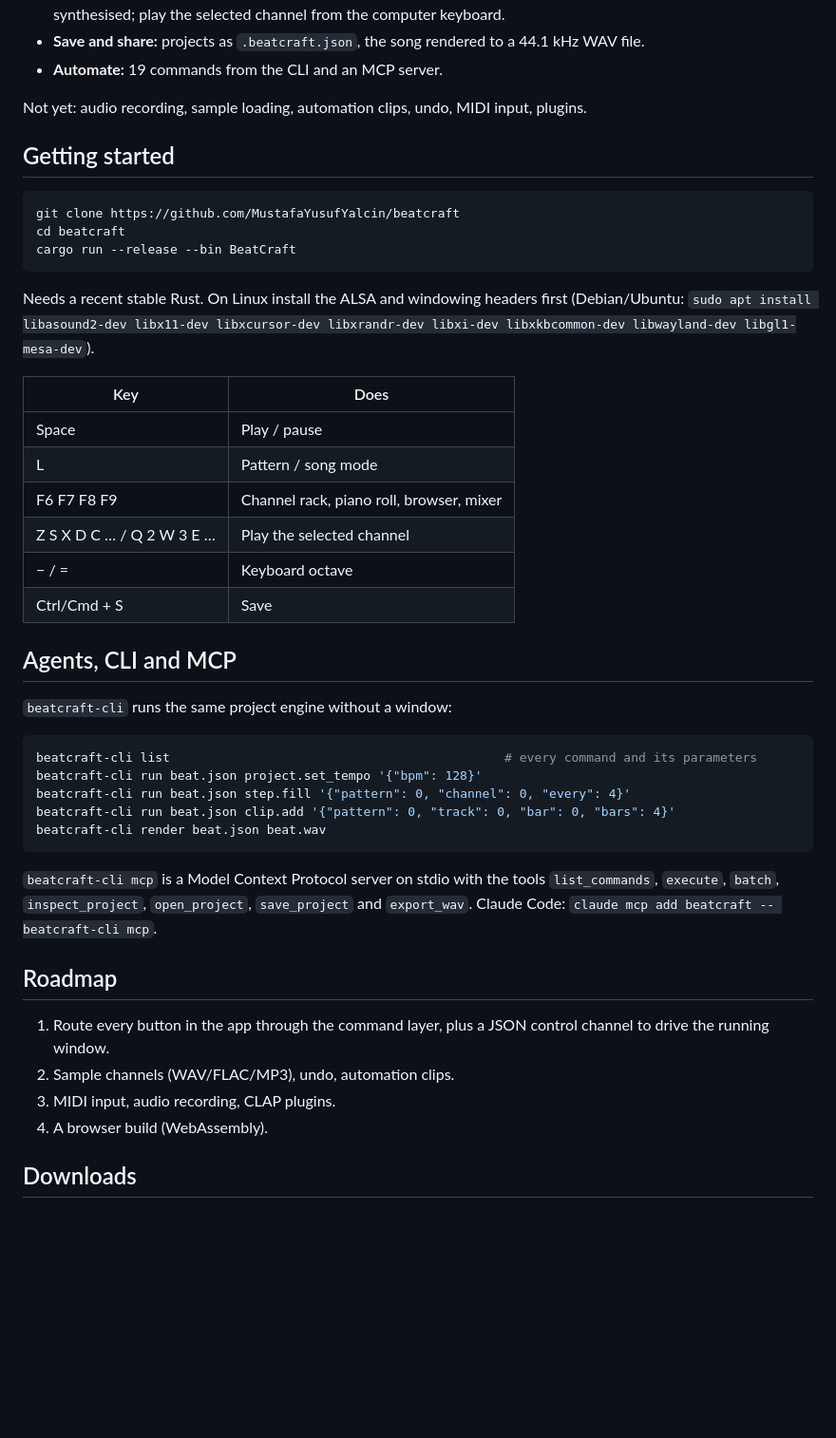
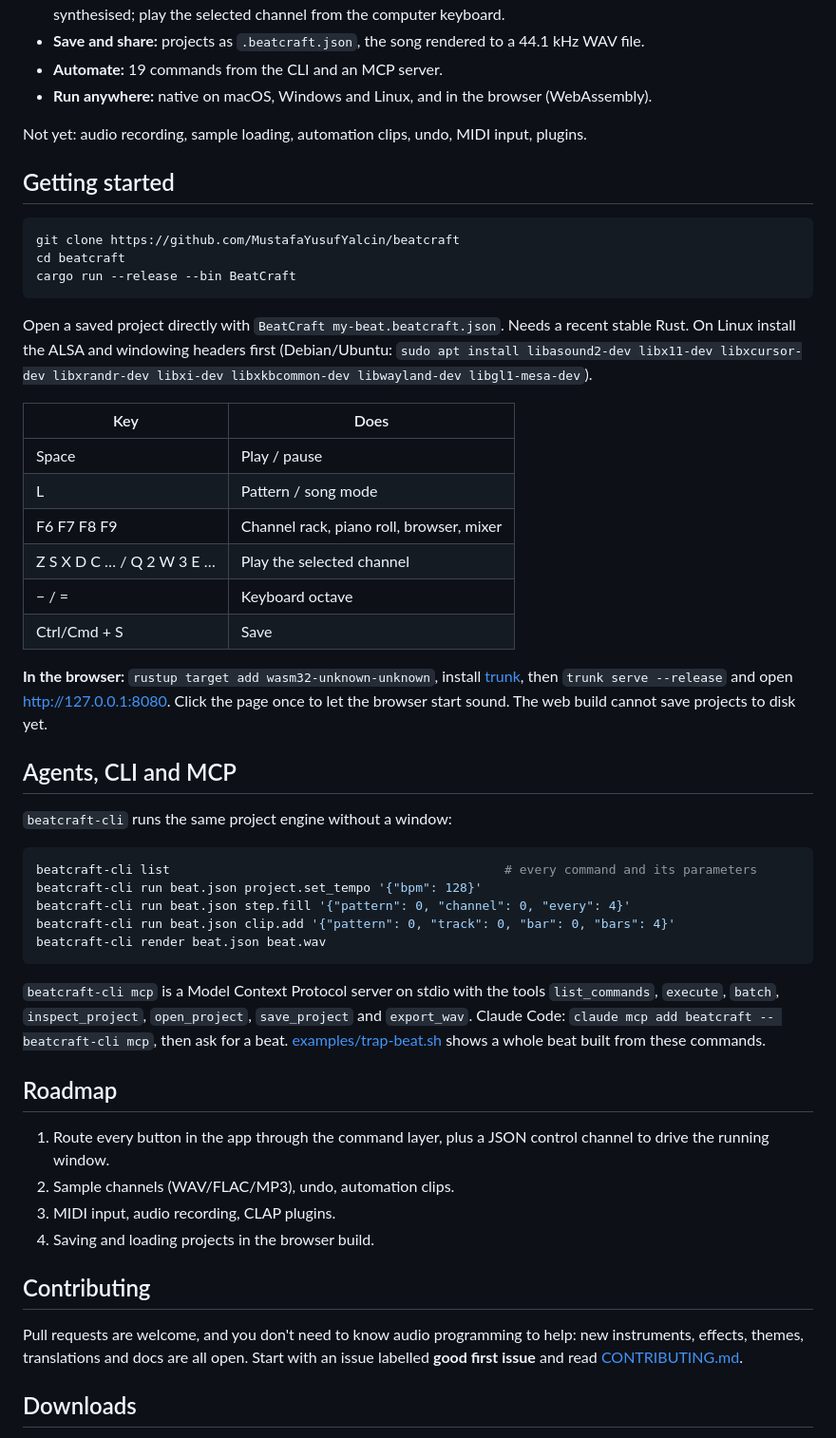
Before and after one commit to MustafaYusufYalcin/beatcraft, a Markdown page: README.md, the part around one of its changes. Shown at 95% size. Rendered like a GitHub page; blank space fills up the shorter version.

````diff
--- a/README.md
+++ b/README.md
@@ -44,6 +56,7 @@ BeatCraft is **early alpha**. Today it can:
   pad, pluck, e-keys), all synthesised; play the selected channel from the computer keyboard.
 - **Save and share:** projects as `.beatcraft.json`, the song rendered to a 44.1 kHz WAV file.
 - **Automate:** 19 commands from the CLI and an MCP server.
+- **Run anywhere:** native on macOS, Windows and Linux, and in the browser (WebAssembly).
 
 Not yet: audio recording, sample loading, automation clips, undo, MIDI input, plugins.
 
@@ -55,7 +68,7 @@ cd beatcraft
 cargo run --release --bin BeatCraft
 ```
 
-Needs a recent stable Rust. On Linux install the ALSA and windowing headers first
+Open a saved project directly with `BeatCraft my-beat.beatcraft.json`. Needs a recent stable Rust. On Linux install the ALSA and windowing headers first
 (Debian/Ubuntu: `sudo apt install libasound2-dev libx11-dev libxcursor-dev libxrandr-dev libxi-dev libxkbcommon-dev libwayland-dev libgl1-mesa-dev`).
 
 | Key | Does |
@@ -66,6 +79,10 @@ Needs a recent stable Rust. On Linux install the ALSA and windowing headers firs
 | Z S X D C … / Q 2 W 3 E … | Play the selected channel |
 | − / = | Keyboard octave |
 | Ctrl/Cmd + S | Save |
+
+**In the browser:** `rustup target add wasm32-unknown-unknown`, install [trunk](https://trunkrs.dev),
+then `trunk serve --release` and open http://127.0.0.1:8080. Click the page once to let the browser
+start sound. The web build cannot save projects to disk yet.
 
 ## Agents, CLI and MCP
 
@@ -81,14 +98,21 @@ beatcraft-cli render beat.json beat.wav
 
 `beatcraft-cli mcp` is a Model Context Protocol server on stdio with the tools `list_commands`,
 `execute`, `batch`, `inspect_project`, `open_project`, `save_project` and `export_wav`.
-Claude Code: `claude mcp add beatcraft -- beatcraft-cli mcp`.
+Claude Code: `claude mcp add beatcraft -- beatcraft-cli mcp`, then ask for a beat.
+[examples/trap-beat.sh](examples/trap-beat.sh) shows a whole beat built from these commands.
 
 ## Roadmap
 
 1. Route every button in the app through the command layer, plus a JSON control channel to drive the running window.
 2. Sample channels (WAV/FLAC/MP3), undo, automation clips.
 3. MIDI input, audio recording, CLAP plugins.
-4. A browser build (WebAssembly).
+4. Saving and loading projects in the browser build.
+
+## Contributing
+
+Pull requests are welcome, and you don't need to know audio programming to help: new instruments,
+effects, themes, translations and docs are all open. Start with an issue labelled
+**good first issue** and read [CONTRIBUTING.md](CONTRIBUTING.md).
 
 ## Downloads
 
````
Also changed, not shown: other parts of README.md (+12 -0 lines), .github/ISSUE_TEMPLATE/bug.md (added, +14 -0 lines), .github/ISSUE_TEMPLATE/feature.md (added, +11 -0 lines), CONTRIBUTING.md (added, +49 -0 lines), docs/demo.gif (added), 9 other files.
